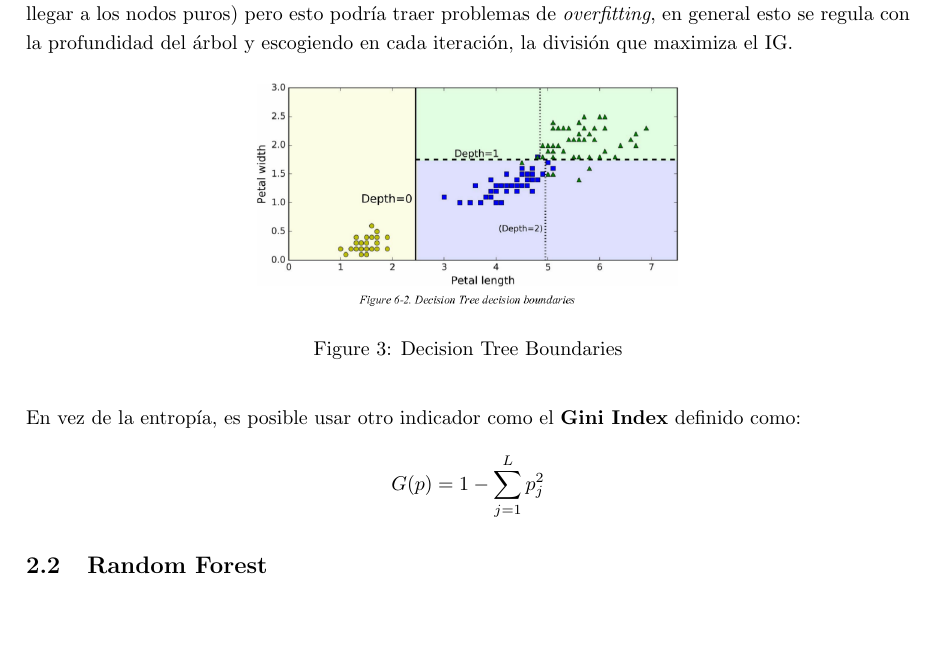
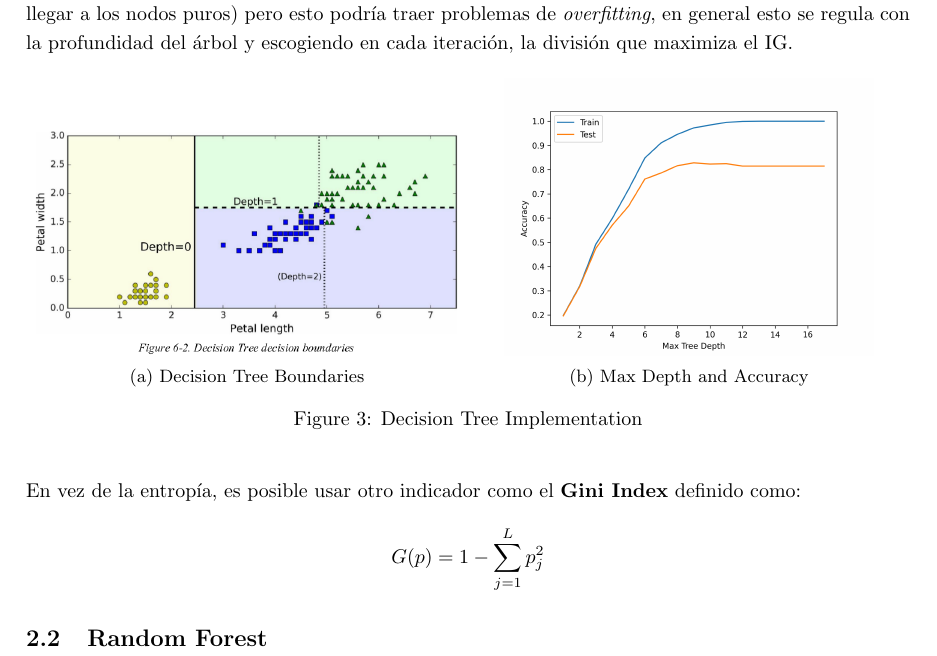
Before and after one commit to Bruno-Moreno/ML---Study, a LaTeX document (ai_algorithms.tex, which reads chapters/ML.tex): part of page 4 of 6, cut so that both start at the same text, the shorter picture padded with empty space. Compiled offline with pdfLaTeX.

Commit message:
New Figure added

```diff
--- a/ai_algorithms.tex
+++ b/ai_algorithms.tex
@@ -13,6 +13,7 @@
 \usepackage[dvipsnames]{xcolor}
 \usepackage{tcolorbox}
 \usepackage{parskip}
+\usepackage{subcaption}
 
 \colorlet{LightGray}{White!90!Periwinkle}
 \colorlet{LightOrange}{Orange!15}
--- a/chapters/ML.tex
+++ b/chapters/ML.tex
@@ -29,9 +29,18 @@ $$IG(S,D) = H(S) - \sum_{V \in D}\frac{|V|}{|D|}H(V)$$
 Donde el primer término es la entropía antes del split y el segundo término es la suma de las entropías después del split. Podemos iterar hasta que la Information Gain no tenga modificaciones (es decir, llegar a los nodos puros) pero esto podría traer problemas de \textit{overfitting}, en general esto se regula con la profundidad del árbol y escogiendo en cada iteración, la división que maximiza el IG.
 
 \begin{figure}[H]
+\begin{subfigure}{.5\textwidth}
     \center
     \includegraphics[scale=0.3]{notebooks/ML/img/decision_tree_data.png}
     \caption{Decision Tree Boundaries}
+\end{subfigure}%
+\begin{subfigure}{.5\textwidth}
+    \center
+    \includegraphics[scale=0.4]{notebooks/ML/img/max_depth_decision_tree.png}
+    \caption{Max Depth and Accuracy}
+\end{subfigure}
+\caption{Decision Tree Implementation}
+\label{fig:fig}
 \end{figure}
 
 En vez de la entropía, es posible usar otro indicador como el \textbf{Gini Index} definido como:
```
